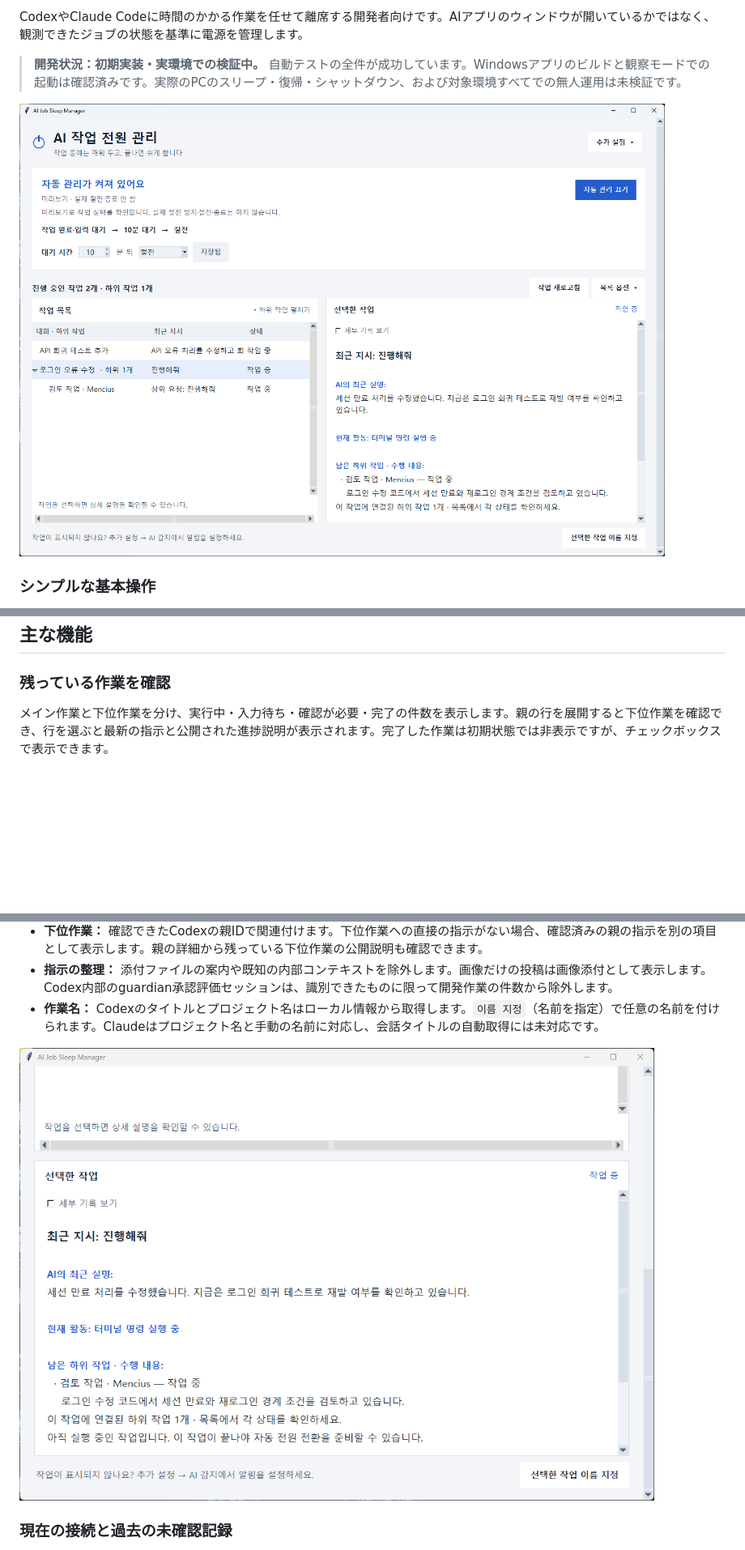
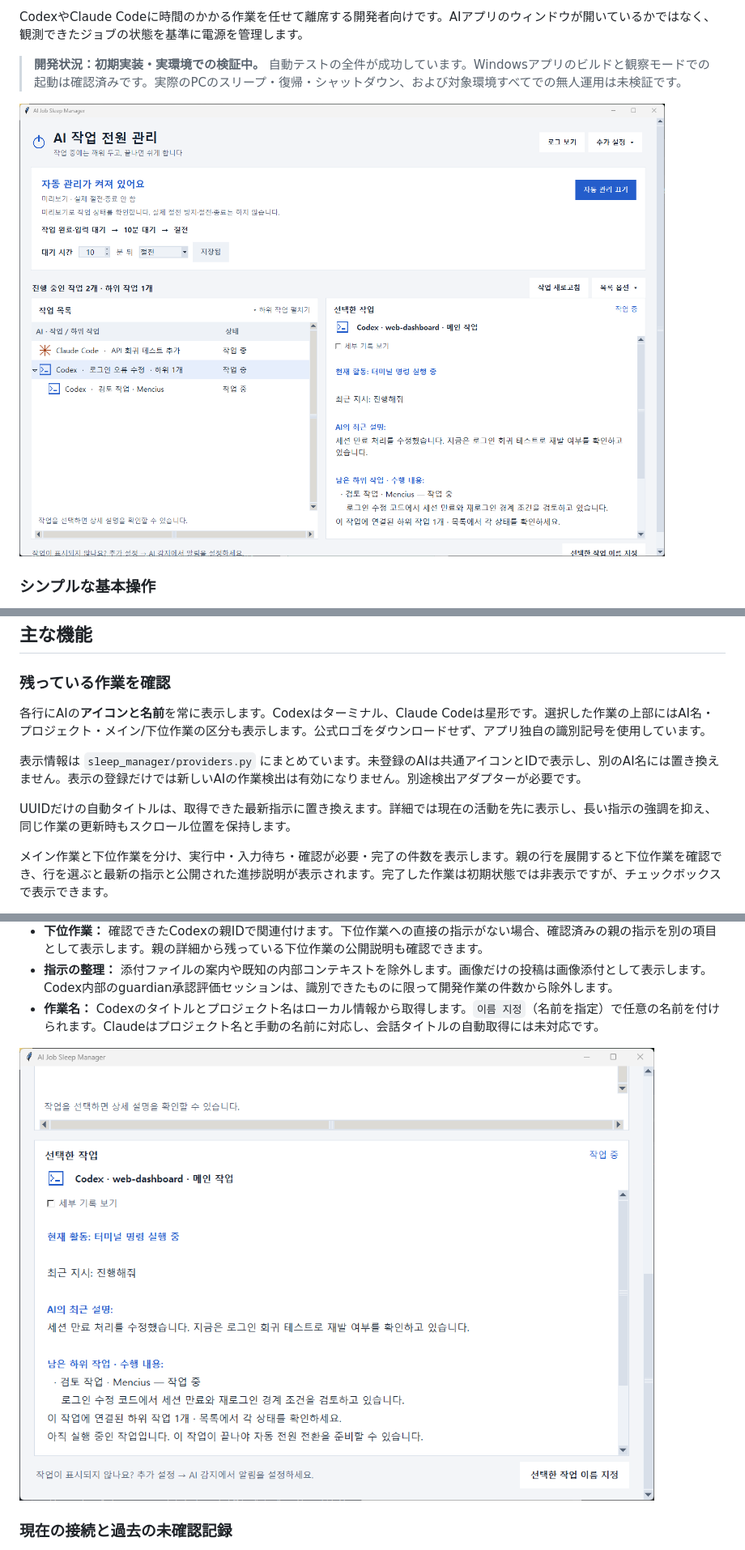
Before and after one commit to zxcc9867/ai-job-sleep-manager, a Markdown page: README.ja.md, 3 parts joined by grey strips. Shown at 81% size. Drawn GitHub-style; pictures changed too: docs/images/activity.png, docs/images/running.png; blank space fills up the shorter version.

Commit message:
feat: identify AI providers in task dashboard

```diff
--- a/README.ja.md
+++ b/README.ja.md
@@ -38,6 +38,12 @@ CodexやClaude Codeに時間のかかる作業を任せて離席する開発者
 ## 主な機能
 
 ### 残っている作業を確認
+
+各行にAIの**アイコンと名前**を常に表示します。Codexはターミナル、Claude Codeは星形です。選択した作業の上部にはAI名・プロジェクト・メイン/下位作業の区分も表示します。公式ロゴをダウンロードせず、アプリ独自の識別記号を使用しています。
+
+表示情報は `sleep_manager/providers.py` にまとめています。未登録のAIは共通アイコンとIDで表示し、別のAI名には置き換えません。表示の登録だけでは新しいAIの作業検出は有効になりません。別途検出アダプターが必要です。
+
+UUIDだけの自動タイトルは、取得できた最新指示に置き換えます。詳細では現在の活動を先に表示し、長い指示の強調を抑え、同じ作業の更新時もスクロール位置を保持します。
 
 メイン作業と下位作業を分け、実行中・入力待ち・確認が必要・完了の件数を表示します。親の行を展開すると下位作業を確認でき、行を選ぶと最新の指示と公開された進捗説明が表示されます。完了した作業は初期状態では非表示ですが、チェックボックスで表示できます。
 
```
Also changed, not shown: README.ko.md (+5 -1 lines), README.md (+6 -0 lines), docs/images/claude.png, docs/images/dark.png, 6 other files.
